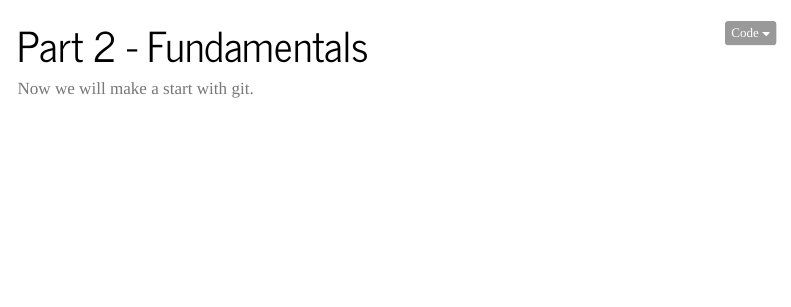
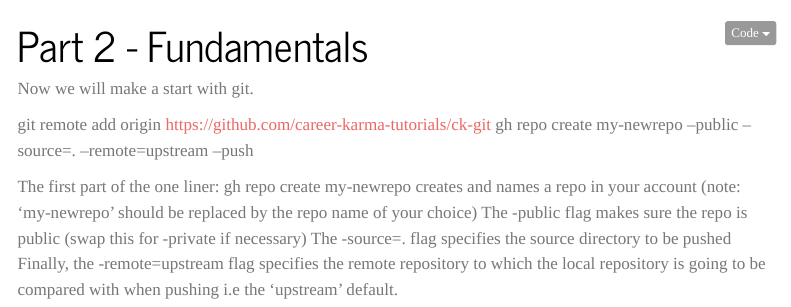
Before and after one commit to maj-biostat/get-going-with-git, a Quarto document (notebooks/part-02.qmd): the page in a window 1100 px wide, from its top. Rendered offline with R 4.5, knitr and Pandoc in place of Quarto, with nearby package versions; menus at the side of the page are left out.

Commit message:
Temp update

````diff
--- a/notebooks/part-02.qmd
+++ b/notebooks/part-02.qmd
@@ -9,3 +9,12 @@ log_info("Called part 1 notebook")
 ```
 
 Now we will make a start with git.
+
+
+git remote add origin https://github.com/career-karma-tutorials/ck-git
+gh repo create my-newrepo --public --source=. --remote=upstream --push
+
+The first part of the one liner: gh repo create my-newrepo creates and names a repo in your account (note: ‘my-newrepo’ should be replaced by the repo name of your choice)
+The -public flag makes sure the repo is public (swap this for -private if necessary)
+The -source=. flag specifies the source directory to be pushed
+Finally, the -remote=upstream flag specifies the remote repository to which the local repository is going to be compared with when pushing i.e the ‘upstream’ default.
````
